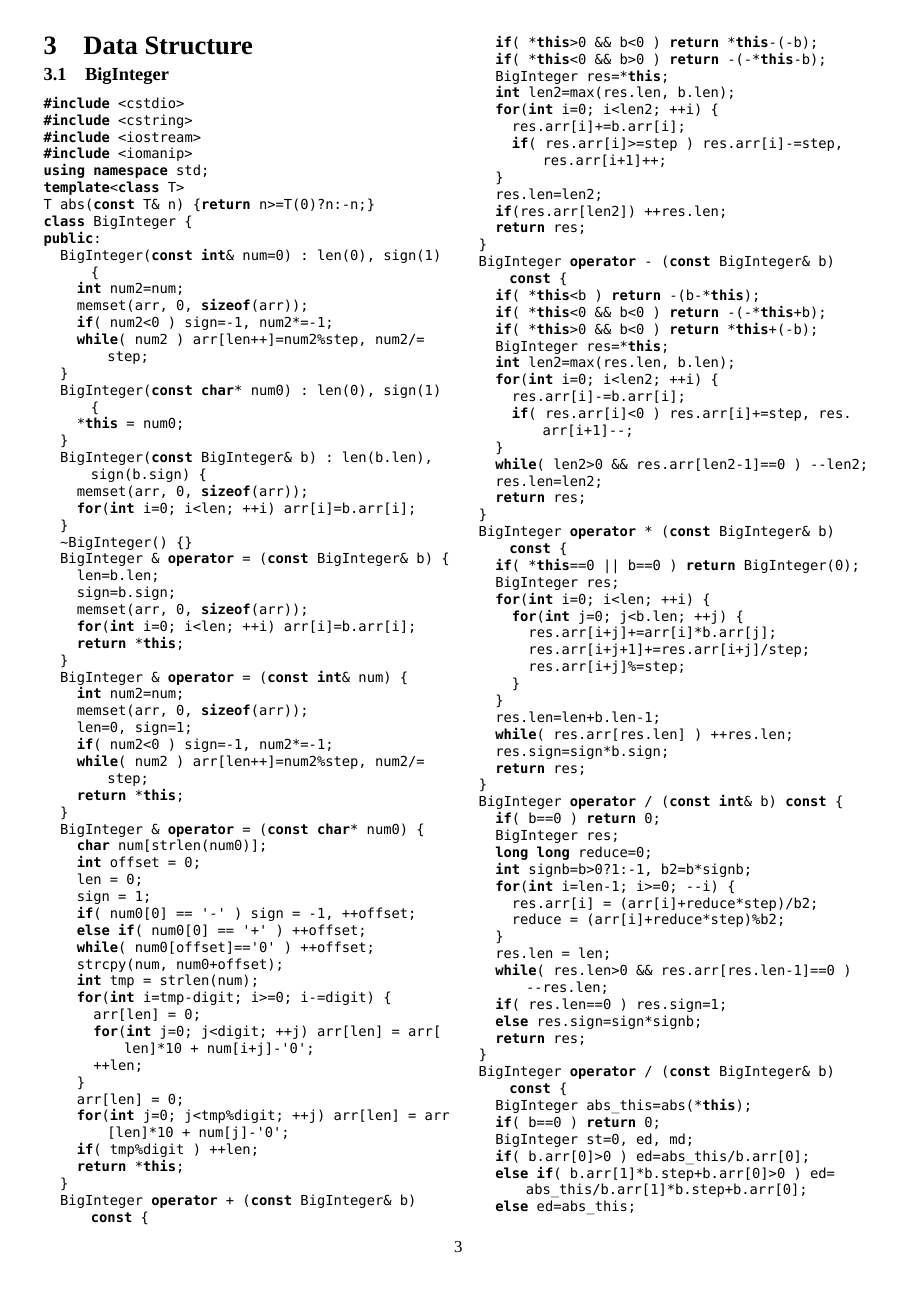
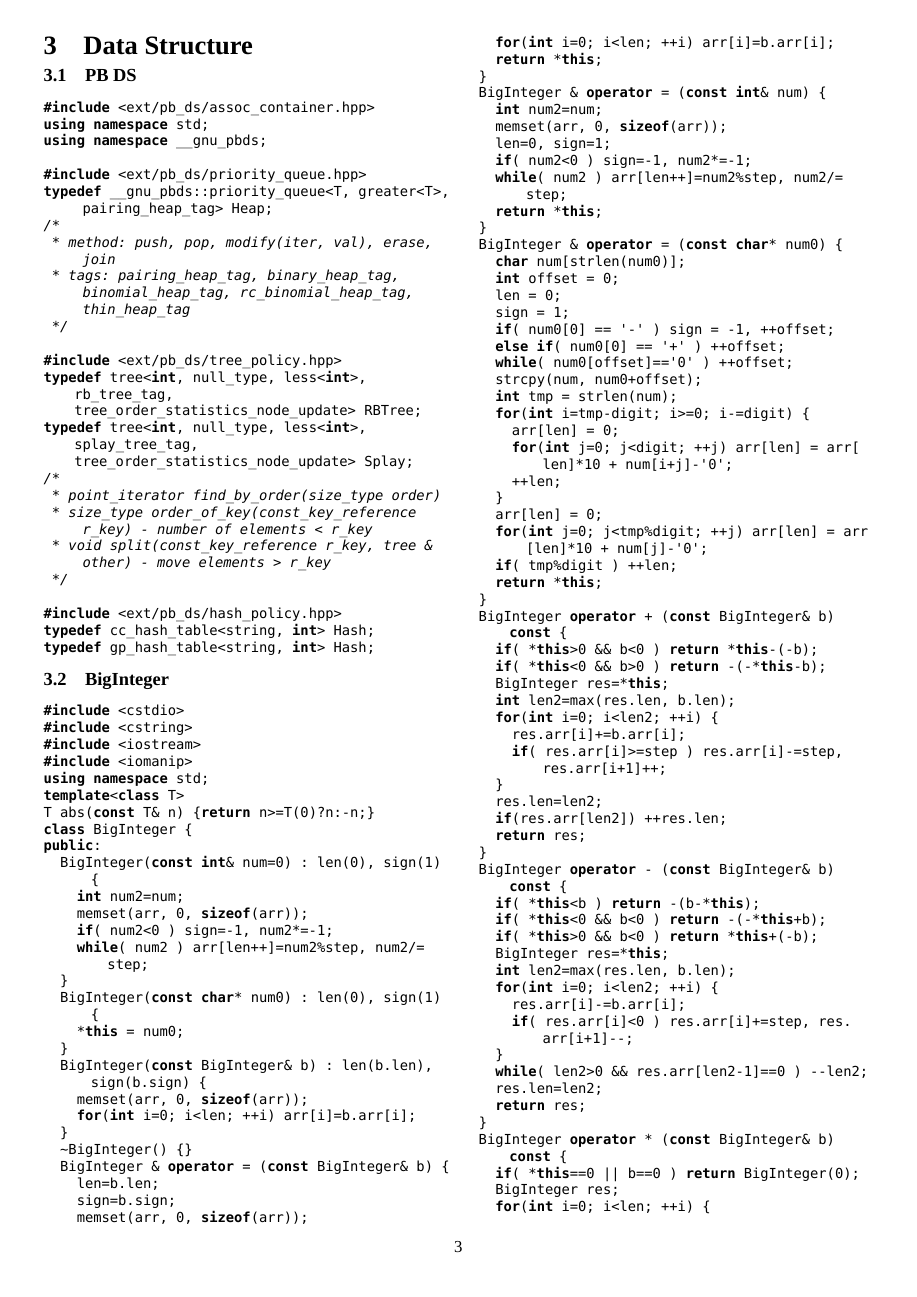
Before and after one commit to kevinptt0323/CodeBook, a LaTeX document (codebook.tex, which reads code/pb_ds.cpp): page 3 of 14. Compiled offline with XeLaTeX; a missing font is replaced by an installed copy or a similar font.

Commit message:
add pbds library

```diff
--- /dev/null
+++ b/code/pb_ds.cpp
@@ -0,0 +1,23 @@
+#include <ext/pb_ds/assoc_container.hpp>
+using namespace std;
+using namespace __gnu_pbds;
+
+#include <ext/pb_ds/priority_queue.hpp>
+typedef __gnu_pbds::priority_queue<T, greater<T>, pairing_heap_tag> Heap;
+/*
+ * method: push, pop, modify(iter, val), erase, join
+ * tags: pairing_heap_tag, binary_heap_tag, binomial_heap_tag, rc_binomial_heap_tag, thin_heap_tag
+ */
+
+#include <ext/pb_ds/tree_policy.hpp>
+typedef tree<int, null_type, less<int>, rb_tree_tag, tree_order_statistics_node_update> RBTree;
+typedef tree<int, null_type, less<int>, splay_tree_tag, tree_order_statistics_node_update> Splay;
+/*
+ * point_iterator find_by_order(size_type order)
+ * size_type order_of_key(const_key_reference r_key) - number of elements < r_key
+ * void split(const_key_reference r_key, tree &other) - move elements > r_key
+ */
+
+#include <ext/pb_ds/hash_policy.hpp>
+typedef cc_hash_table<string, int> Hash;
+typedef gp_hash_table<string, int> Hash;
--- a/codebook.tex
+++ b/codebook.tex
@@ -125,6 +125,9 @@ autocmd! BufNewFile * silent! 0r ~/.vim/skel/Template.%:e
 \newpage
 \section{Data Structure}
 
+\subsection{PB DS}
+\lstinputlisting{code/pb_ds.cpp}
+
 \subsection{BigInteger}
 \lstinputlisting{code/BigInteger.cpp}
 
```
Also changed, not shown: codebook.pdf, codebook.tex (6 more changed lines).
